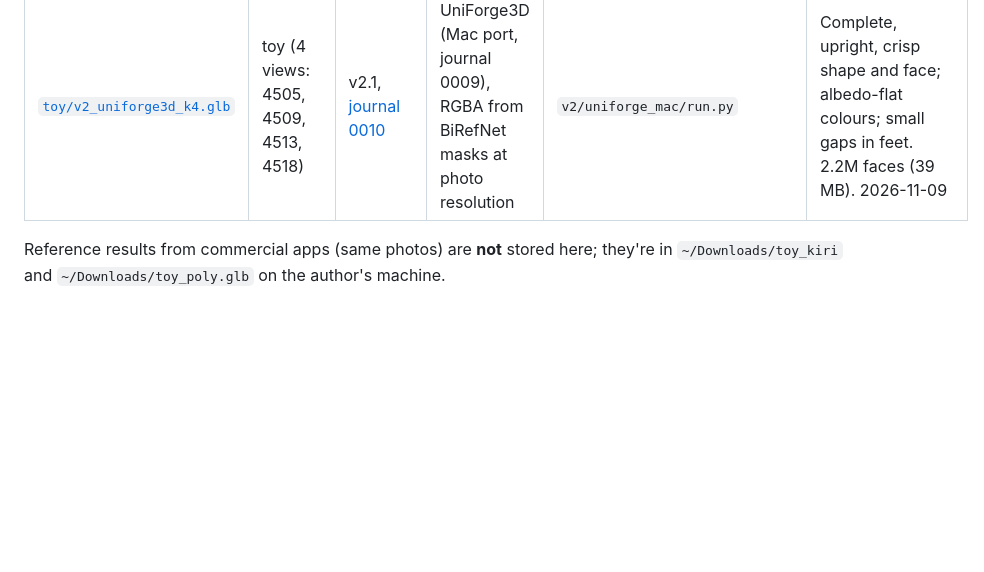
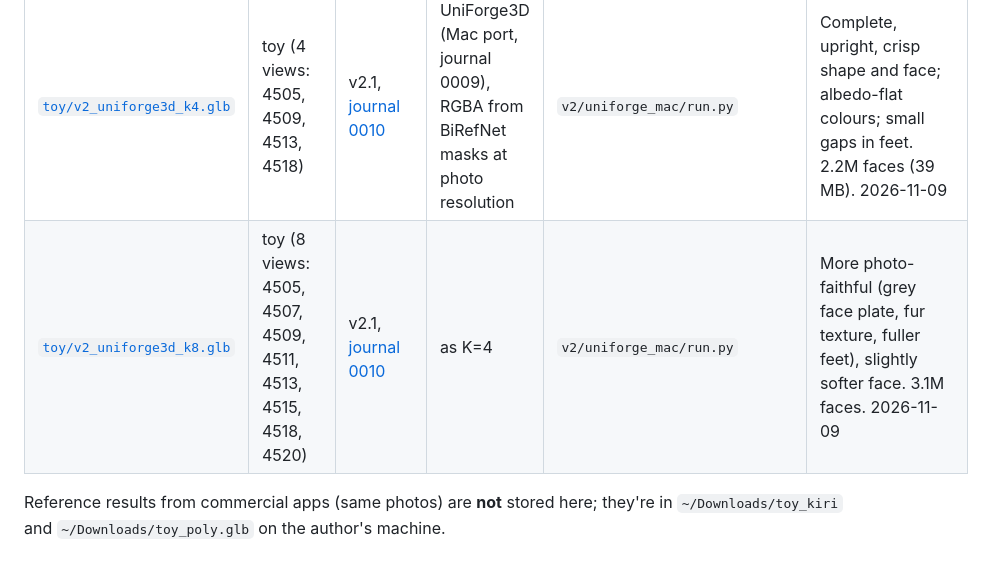
Before and after one commit to ishugaepov/ysda_3d_reconstruction, a Markdown page: models/README.md, the part around the change. GitHub-like rendering; blank space fills up the shorter version.

Commit message:
v2.1: UniForge3D K=8 on the toy; journal 0010 complete

```diff
--- a/models/README.md
+++ b/models/README.md
@@ -16,5 +16,6 @@ Naming: `models/<dataset>/<version>_<short-method>.glb`. Add a row below for eve
 | [`toy/v1_1_meshvis.glb`](toy/v1_1_meshvis.glb) | toy (17 of 21) | v1.1, [journal 0007](../journal/0007_v1-1-mesh-visibility.md) | v1 cameras; carving depth_tol 0.05; colour visibility from the mesh z-buffer | `photos_to_mesh_v1_1` | Fuller shape, fewer artifacts, slightly softer face; held-out full-mask PSNR 17.4 dB (v1: 13.7). Produced offline with the node code 2026-11-07 |
 | [`toy/v1_2_upright.glb`](toy/v1_2_upright.glb) | toy (17 of 21) | v1.2, [journal 0008](../journal/0008_v1-2-tsdf-upright.md) | v1.1 surface + colours; upright output (floor plane → y=0, +Y up; first photo = front) | `photos_to_mesh_v1_2` | Same geometry/colours as v1.1, now standing upright like the Polycam result. Produced offline with the node code 2026-11-09 |
 | [`toy/v2_uniforge3d_k4.glb`](toy/v2_uniforge3d_k4.glb) | toy (4 views: 4505, 4509, 4513, 4518) | v2.1, [journal 0010](../journal/0010_v2-1-uniforge3d-toy.md) | UniForge3D (Mac port, journal 0009), RGBA from BiRefNet masks at photo resolution | `v2/uniforge_mac/run.py` | Complete, upright, crisp shape and face; albedo-flat colours; small gaps in feet. 2.2M faces (39 MB). 2026-11-09 |
+| [`toy/v2_uniforge3d_k8.glb`](toy/v2_uniforge3d_k8.glb) | toy (8 views: 4505, 4507, 4509, 4511, 4513, 4515, 4518, 4520) | v2.1, [journal 0010](../journal/0010_v2-1-uniforge3d-toy.md) | as K=4 | `v2/uniforge_mac/run.py` | More photo-faithful (grey face plate, fur texture, fuller feet), slightly softer face. 3.1M faces. 2026-11-09 |
 
 Reference results from commercial apps (same photos) are **not** stored here; they're in `~/Downloads/toy_kiri` and `~/Downloads/toy_poly.glb` on the author's machine.
```
Also changed, not shown: journal/0010_v2-1-uniforge3d-toy.md (+15 -4 lines), journal/README.md (+1 -1 lines), journal/assets/0010_uniforge3d_k4_vs_k8.jpg (added), 1 other file.
